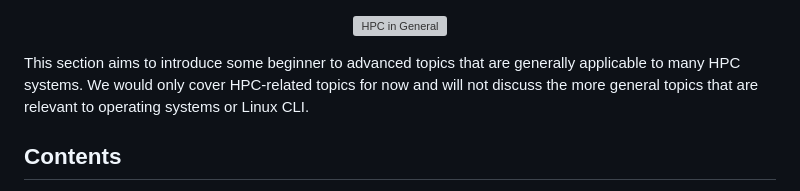
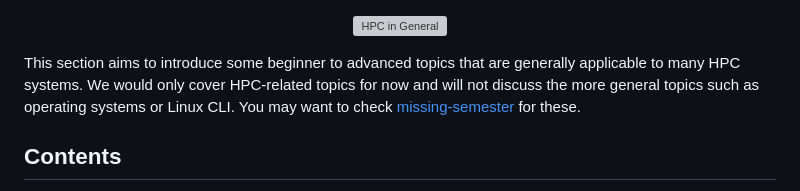
Before and after one commit to heavyball-research/computing-resources-guide, a Markdown page: hpcs-general/README.md, the part around the change. Drawn GitHub-style; grey boxes are pictures that could not be loaded.

```diff
--- a/hpcs-general/README.md
+++ b/hpcs-general/README.md
@@ -2,7 +2,7 @@
   <img src="assets/hpcs_header.svg" alt="HPC in General" height="90">
 </p>
 
-This section aims to introduce some beginner to advanced topics that are generally applicable to many HPC systems. We would only cover HPC-related topics for now and will not discuss the more general topics that are relevant to operating systems or Linux CLI.
+This section aims to introduce some beginner to advanced topics that are generally applicable to many HPC systems. We would only cover HPC-related topics for now and will not discuss the more general topics such as operating systems or Linux CLI. You may want to check [missing-semester](https://missing.csail.mit.edu/) for these.
 
 ## Contents
 
```
